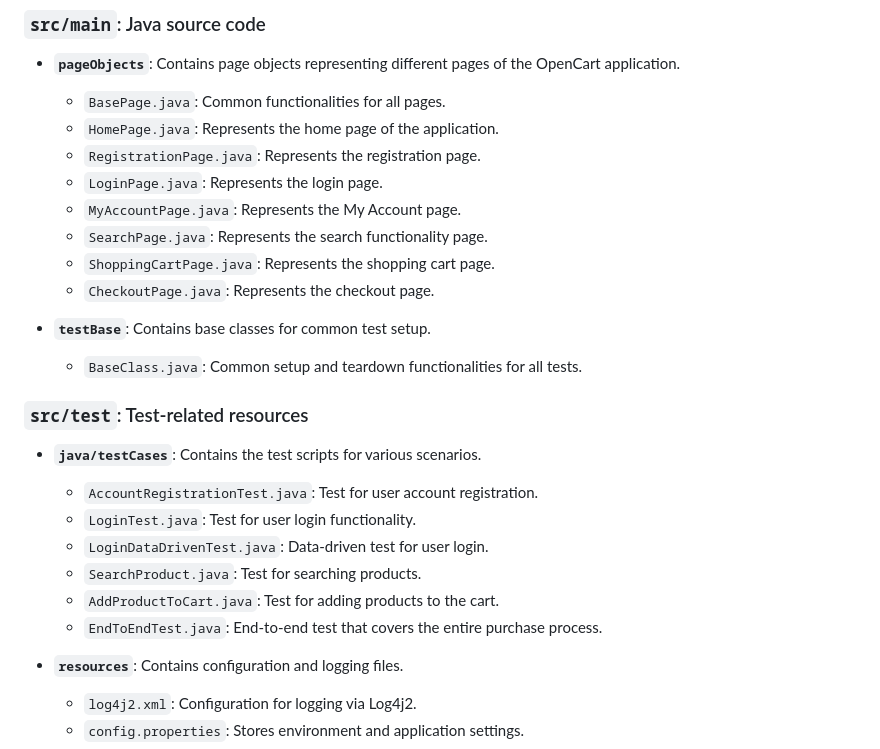
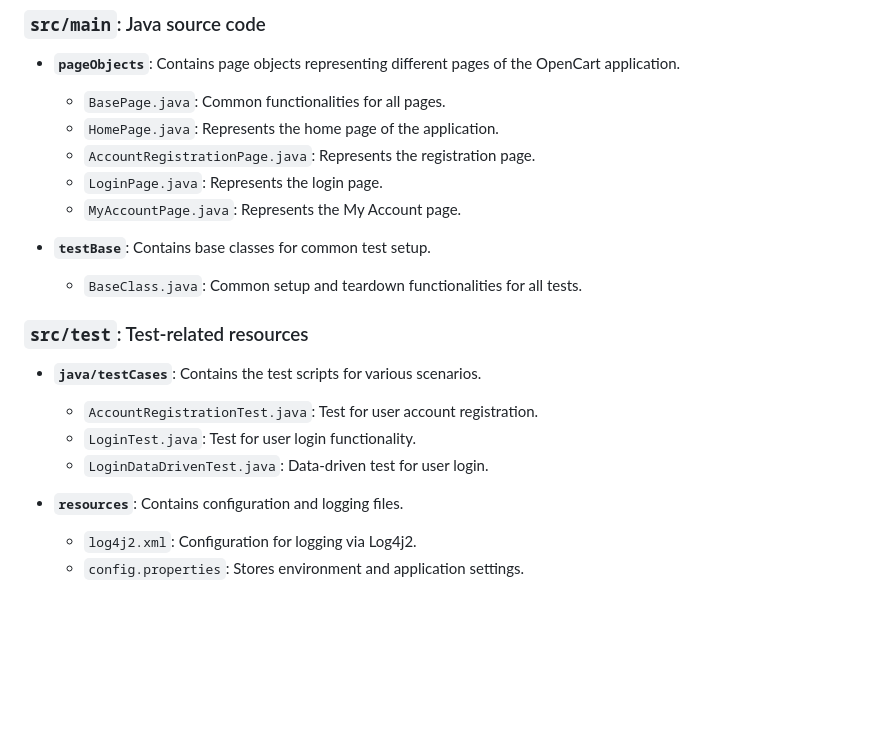
Before and after one commit to rohit300399/opencart_ProjectHybridFramework, a Markdown page: README.md, the part around the change. Drawn GitHub-style; blank space fills up the shorter version.

```diff
--- a/README.md
+++ b/README.md
@@ -21,12 +21,10 @@ The project follows a structured layout with Maven for dependency management. Th
 - **`pageObjects`**: Contains page objects representing different pages of the OpenCart application.
   - `BasePage.java`: Common functionalities for all pages.
   - `HomePage.java`: Represents the home page of the application.
-  - `RegistrationPage.java`: Represents the registration page.
+  - `AccountRegistrationPage.java`: Represents the registration page.
   - `LoginPage.java`: Represents the login page.
   - `MyAccountPage.java`: Represents the My Account page.
-  - `SearchPage.java`: Represents the search functionality page.
-  - `ShoppingCartPage.java`: Represents the shopping cart page.
-  - `CheckoutPage.java`: Represents the checkout page.
+
 
 - **`testBase`**: Contains base classes for common test setup.
   - `BaseClass.java`: Common setup and teardown functionalities for all tests.
@@ -36,9 +34,7 @@ The project follows a structured layout with Maven for dependency management. Th
   - `AccountRegistrationTest.java`: Test for user account registration.
   - `LoginTest.java`: Test for user login functionality.
   - `LoginDataDrivenTest.java`: Data-driven test for user login.
-  - `SearchProduct.java`: Test for searching products.
-  - `AddProductToCart.java`: Test for adding products to the cart.
-  - `EndToEndTest.java`: End-to-end test that covers the entire purchase process.
+
 
 - **`resources`**: Contains configuration and logging files.
   - `log4j2.xml`: Configuration for logging via Log4j2.
```
